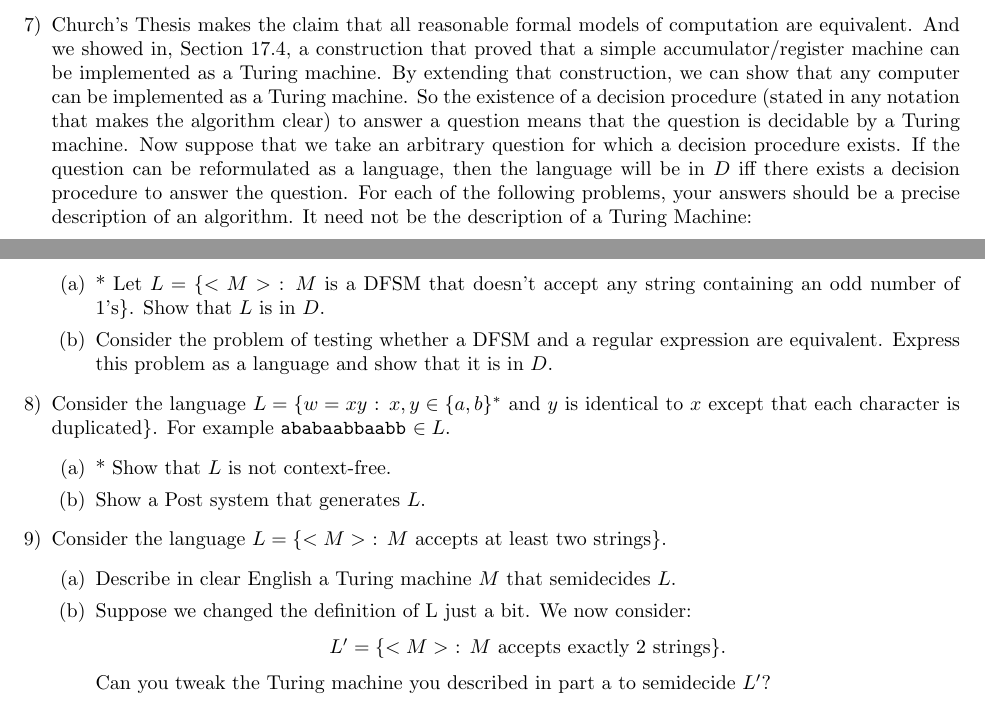
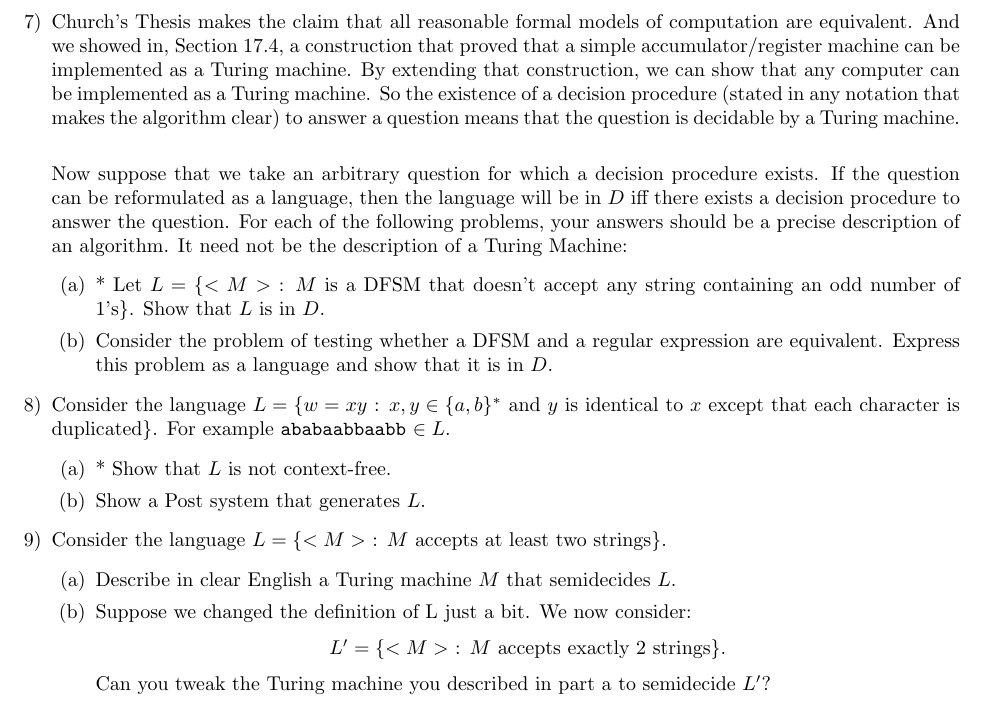
Before and after one commit to ProCynic/341, a LaTeX problem sheet (hw11/hw11.tex): two parts of pages 1 and 2 of 2 before the commit and part of page 2 of 2 after it, the two joined at a grey line, cut so that both start at the same text. Compiled offline with pdfLaTeX.

Commit message:
fixed spaceing problem 7

```diff
--- a/hw11/hw11.tex
+++ b/hw11/hw11.tex
@@ -100,7 +101,10 @@ $q_1$&$c$&$(q_1, c, \rightarrow)$\\
 % ---
 
 \item
-Church’s Thesis makes the claim that all reasonable formal models of computation are equivalent.  And we showed in, Section 17.4, a construction that proved that a simple accumulator/register machine can be implemented as a Turing machine.  By extending that construction, we can show that any computer can be implemented as a Turing machine.  So the existence of a decision procedure (stated in any notation that makes the algorithm clear) to answer a question means that the question is decidable by a Turing machine.  Now suppose that we take an arbitrary question for which a decision procedure exists.  If the question can be reformulated as a language, then the language will be in $D$ iff there exists a decision procedure to answer the question.  For each of the following problems, your answers should be a precise description of an algorithm.  It need not be the description of a Turing Machine:
+Church’s Thesis makes the claim that all reasonable formal models of computation are equivalent.  And we showed in, Section 17.4, a construction that proved that a simple accumulator/register machine can be implemented as a Turing machine.  By extending that construction, we can show that any computer can be implemented as a Turing machine.  So the existence of a decision procedure (stated in any notation that makes the algorithm clear) to answer a question means that the question is decidable by a Turing machine.\\
+
+\noindent
+Now suppose that we take an arbitrary question for which a decision procedure exists.  If the question can be reformulated as a language, then the language will be in $D$ iff there exists a decision procedure to answer the question.  For each of the following problems, your answers should be a precise description of an algorithm.  It need not be the description of a Turing Machine:
 \begin{enumerate}
 %a
 \item
```
Also changed, not shown: hw11/hw11.pdf, hw11/hw11.tex (1 more changed lines).
